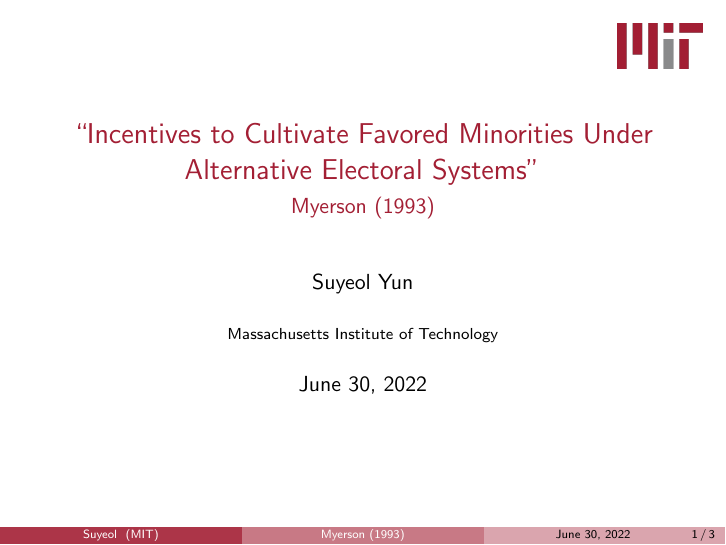
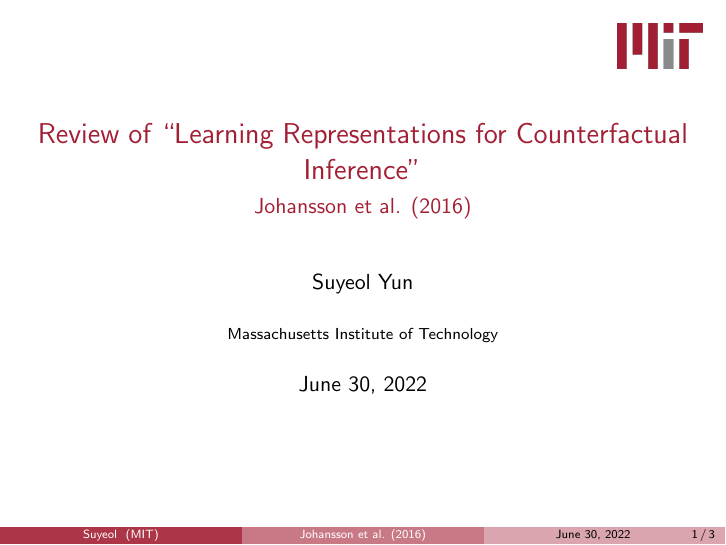
Before and after one commit to syyunn/replrn-cl, LaTeX slides (Latex Template/mit_presentation_template.tex): page 1 of 3. Compiled offline with pdfLaTeX.

Commit message:
add title

```diff
--- a/Latex Template/mit_presentation_template.tex
+++ b/Latex Template/mit_presentation_template.tex
@@ -26,8 +26,8 @@
 }
 
 \begin{document}
-	\title[Myerson (1993)]{``Incentives to Cultivate Favored Minorities Under Alternative Electoral Systems''}
-	\subtitle{Myerson (1993)}
+	\title[Johansson et al. (2016)]{Review of ``Learning Representations for Counterfactual Inference''}
+	\subtitle{Johansson et al. (2016)}
 	\author[Suyeol]{Suyeol Yun}
 	\institute[MIT]{Massachusetts Institute of Technology}
 	\date{June 30, 2022}
```
Also changed, not shown: Latex Template/mit_presentation_template.pdf, 3 other files.
